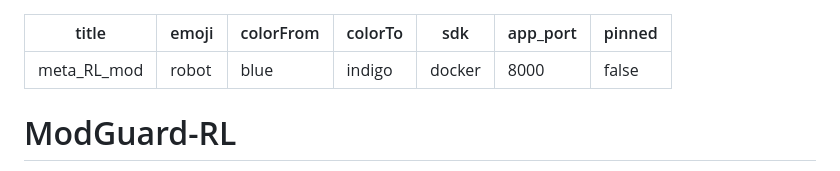
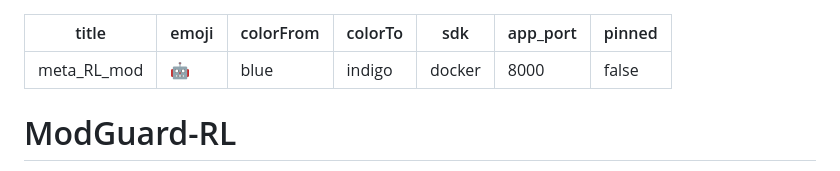
Before and after one commit to AxeH666/meta_hack, a Markdown page: README.md, the part around the change. GitHub-like rendering.

Commit message:
fix HF emoji metadata

```diff
--- a/README.md
+++ b/README.md
@@ -1,6 +1,6 @@
 ---
 title: meta_RL_mod
-emoji: robot
+emoji: 🤖
 colorFrom: blue
 colorTo: indigo
 sdk: docker
```
